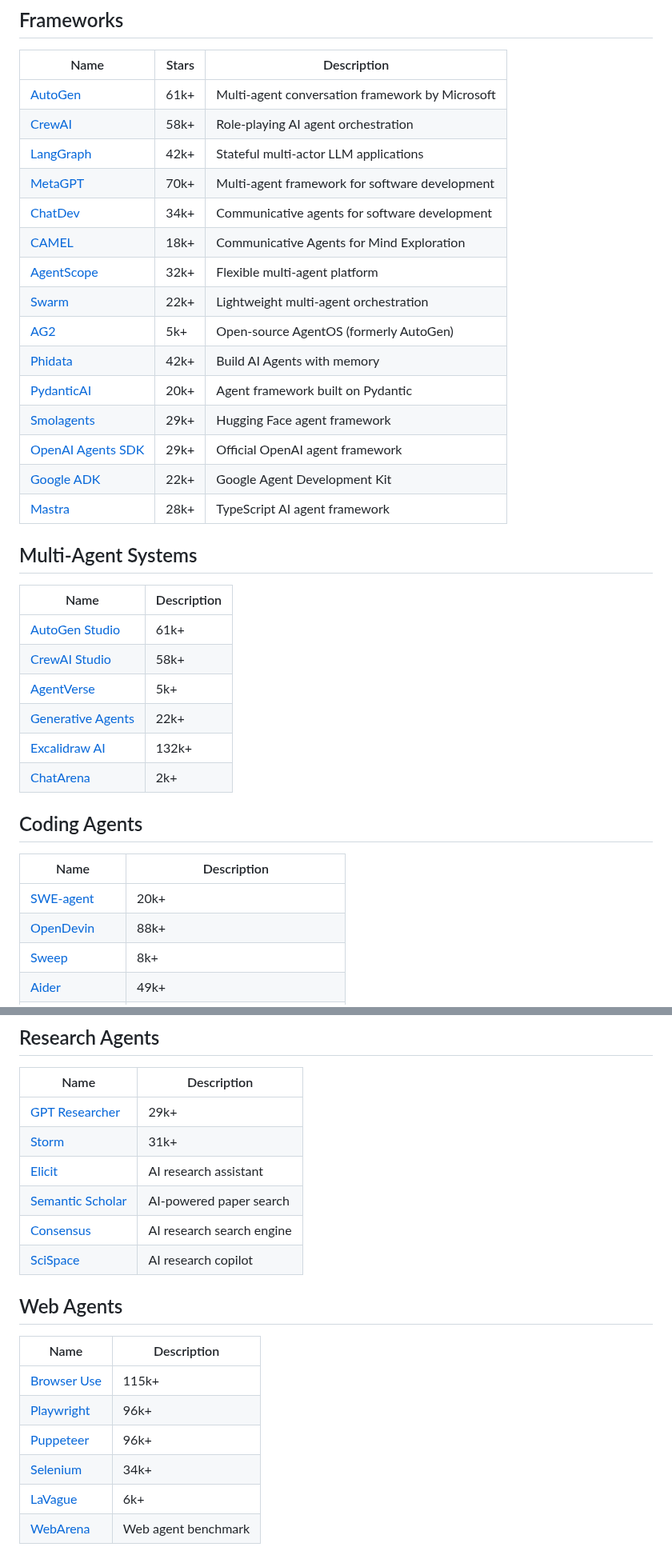
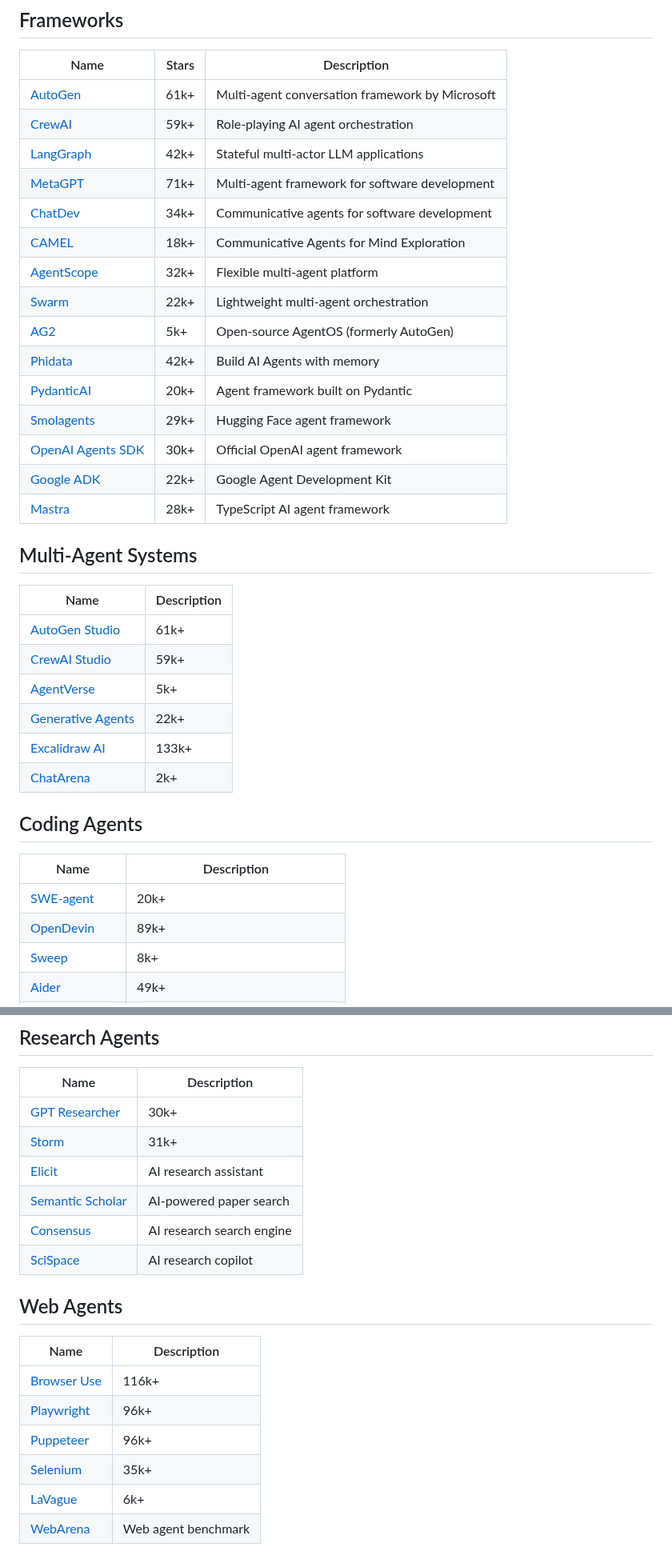
Before and after one commit to asdfgh12345123/awesome-ai-agents, a Markdown page: README.md, 2 parts joined by grey strips. Shown at 80% size. Rendered like a GitHub page.

Commit message:
Auto-update star counts [skip ci]

```diff
--- a/README.md
+++ b/README.md
@@ -36,9 +36,9 @@ Awesome AI Agents is a focused list for anyone exploring how AI agents are built
 | Name | Stars | Description |
 |------|-------|-------------|
 | [AutoGen](https://github.com/microsoft/autogen) | 61k+ | Multi-agent conversation framework by Microsoft |
-| [CrewAI](https://github.com/joaomdmoura/crewai) | 58k+ | Role-playing AI agent orchestration |
+| [CrewAI](https://github.com/joaomdmoura/crewai) | 59k+ | Role-playing AI agent orchestration |
 | [LangGraph](https://github.com/langchain-ai/langgraph) | 42k+ | Stateful multi-actor LLM applications |
-| [MetaGPT](https://github.com/geekan/MetaGPT) | 70k+ | Multi-agent framework for software development |
+| [MetaGPT](https://github.com/geekan/MetaGPT) | 71k+ | Multi-agent framework for software development |
 | [ChatDev](https://github.com/OpenBMB/ChatDev) | 34k+ | Communicative agents for software development |
 | [CAMEL](https://github.com/camel-ai/camel) | 18k+ | Communicative Agents for Mind Exploration |
 | [AgentScope](https://github.com/modelscope/agentscope) | 32k+ | Flexible multi-agent platform |
@@ -47,7 +47,7 @@ Awesome AI Agents is a focused list for anyone exploring how AI agents are built
 | [Phidata](https://github.com/phidatahq/phidata) | 42k+ | Build AI Agents with memory |
 | [PydanticAI](https://github.com/pydantic/pydantic-ai) | 20k+ | Agent framework built on Pydantic |
 | [Smolagents](https://github.com/huggingface/smolagents) | 29k+ | Hugging Face agent framework |
-| [OpenAI Agents SDK](https://github.com/openai/openai-agents-python) | 29k+ | Official OpenAI agent framework |
+| [OpenAI Agents SDK](https://github.com/openai/openai-agents-python) | 30k+ | Official OpenAI agent framework |
 | [Google ADK](https://github.com/google/adk-python) | 22k+ | Google Agent Development Kit |
 | [Mastra](https://github.com/mastra-ai/mastra) | 28k+ | TypeScript AI agent framework |
 
@@ -55,17 +55,17 @@ Awesome AI Agents is a focused list for anyone exploring how AI agents are built
 | Name | Description |
 |------|-------------|
 | [AutoGen Studio](https://github.com/microsoft/autogen/tree/main/samples/apps/autogen-studio) | 61k+ |
-| [CrewAI Studio](https://github.com/crewAIInc/crewAI) | 58k+ |
+| [CrewAI Studio](https://github.com/crewAIInc/crewAI) | 59k+ |
 | [AgentVerse](https://github.com/OpenBMB/AgentVerse) | 5k+ |
 | [Generative Agents](https://github.com/joonspk-research/generative_agents) | 22k+ |
-| [Excalidraw AI](https://github.com/excalidraw/excalidraw) | 132k+ |
+| [Excalidraw AI](https://github.com/excalidraw/excalidraw) | 133k+ |
 | [ChatArena](https://github.com/Farama-Foundation/ChatArena) | 2k+ |
 
 ## Coding Agents
 | Name | Description |
 |------|-------------|
 | [SWE-agent](https://github.com/princeton-nlp/SWE-agent) | 20k+ |
-| [OpenDevin](https://github.com/All-Hands-AI/OpenHands) | 88k+ |
+| [OpenDevin](https://github.com/All-Hands-AI/OpenHands) | 89k+ |
 | [Sweep](https://github.com/sweepai/sweep) | 8k+ |
 | [Aider](https://github.com/paul-gauthier/aider) | 49k+ |
 | [Cursor](https://www.cursor.sh/) | AI-first code editor |
@@ -80,7 +80,7 @@ Awesome AI Agents is a focused list for anyone exploring how AI agents are built
 ## Research Agents
 | Name | Description |
 |------|-------------|
-| [GPT Researcher](https://github.com/assafelovic/gpt-researcher) | 29k+ |
+| [GPT Researcher](https://github.com/assafelovic/gpt-researcher) | 30k+ |
 | [Storm](https://github.com/stanford-oval/storm) | 31k+ |
 | [Elicit](https://elicit.com/) | AI research assistant |
 | [Semantic Scholar](https://www.semanticscholar.org/) | AI-powered paper search |
@@ -90,10 +90,10 @@ Awesome AI Agents is a focused list for anyone exploring how AI agents are built
 ## Web Agents
 | Name | Description |
 |------|-------------|
-| [Browser Use](https://github.com/browser-use/browser-use) | 115k+ |
+| [Browser Use](https://github.com/browser-use/browser-use) | 116k+ |
 | [Playwright](https://github.com/microsoft/playwright) | 96k+ |
 | [Puppeteer](https://github.com/puppeteer/puppeteer) | 96k+ |
-| [Selenium](https://github.com/SeleniumHQ/selenium) | 34k+ |
+| [Selenium](https://github.com/SeleniumHQ/selenium) | 35k+ |
 | [LaVague](https://github.com/lavague-ai/LaVague) | 6k+ |
 | [WebArena](https://github.com/webarena-env/webarena) | Web agent benchmark |
 
```
Also changed, not shown: other parts of README.md (+2 -2 lines).
